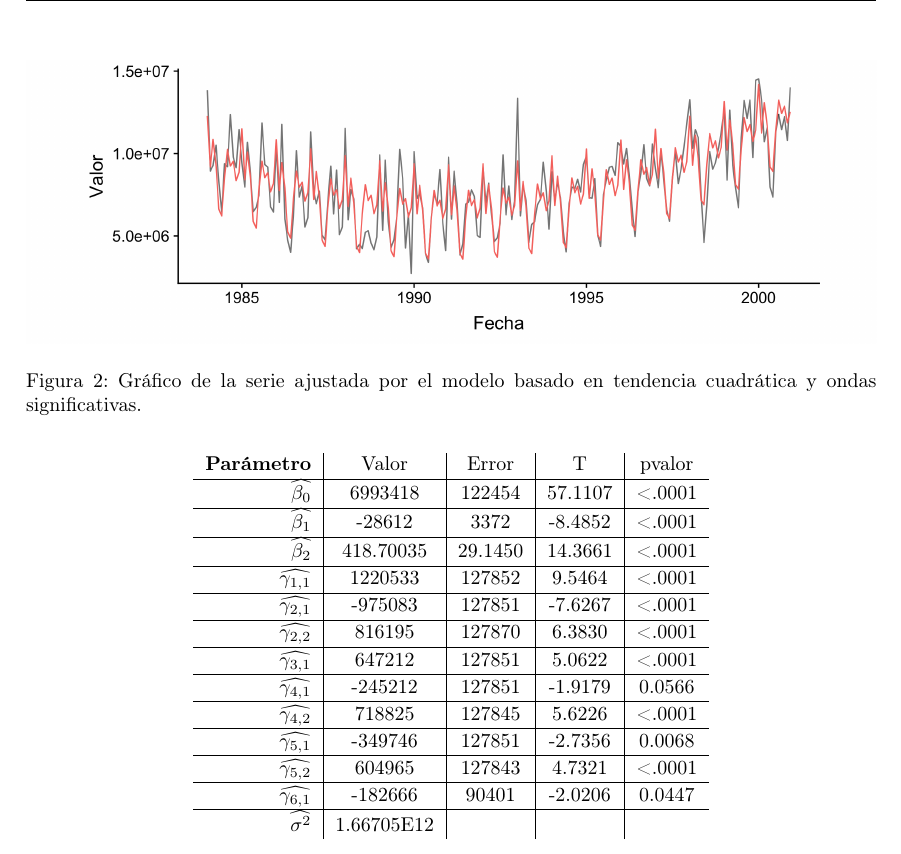
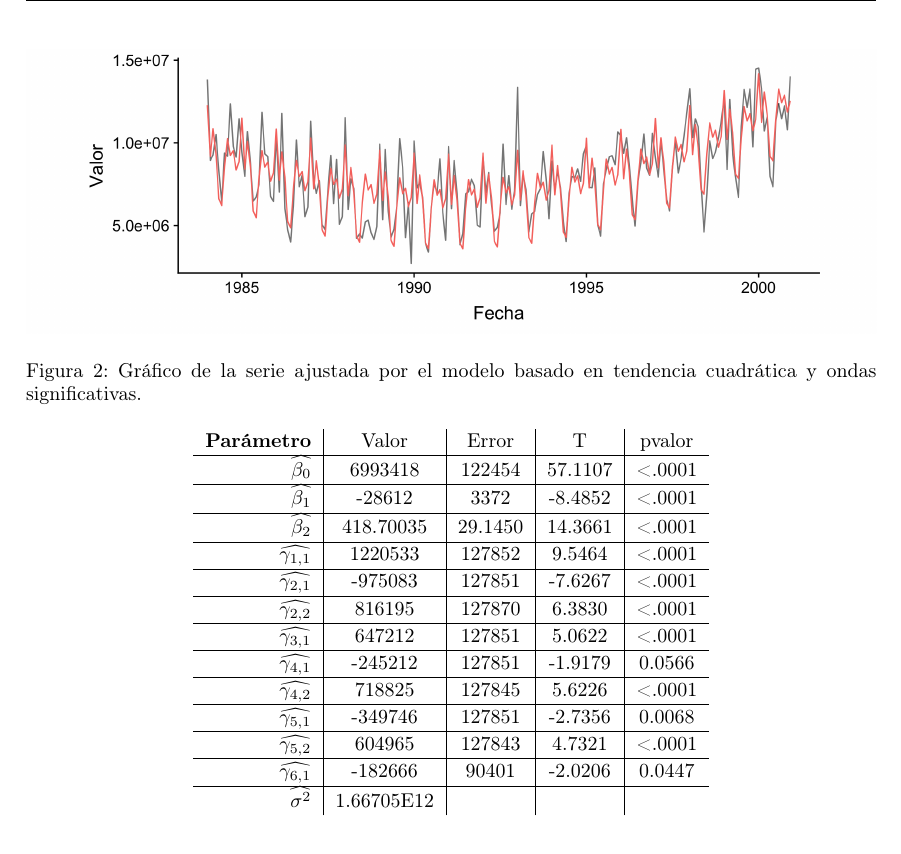
Before and after one commit to garciparedes/time-series-analysis, a LaTeX problem sheet (assignment-2/exercise-1/document.tex): part of page 4 of 6, cut so that both start at the same text. Compiled offline with pdfLaTeX.

Commit message:
Done with exercise1

```diff
--- a/assignment-2/exercise-1/document.tex
+++ b/assignment-2/exercise-1/document.tex
@@ -90,7 +90,7 @@
     \paragraph{}
     En la figura \ref{fig:fitted} se muestra el gráfico de la serie de predicciones (en color rojo) junto con la serie original (en color gris). Tal y como se puede apreciar, esta se ajusta a los datos. Este ajuste no es perfecto debido a la forma determinista del modelo, que no actualiza las componentes estacionales a lo largo del tiempo. Posteriormente se estudiarán en detalle los residuos para comprobar si la adecuación del modelo que se intuye en la figura \ref{fig:fitted} es razonable.
 
-    \begin{figure}
+    \begin{figure}[h]
       \centering
       \includegraphics[width=\linewidth]{fitted}
       \caption{Gráfico de la serie ajustada por el modelo basado en tendencia cuadrática y ondas significativas.}
```
Also changed, not shown: assignment-2/exercise-1/document.pdf, assignment-2/exercise-1/document.tex (2 more changed lines).
